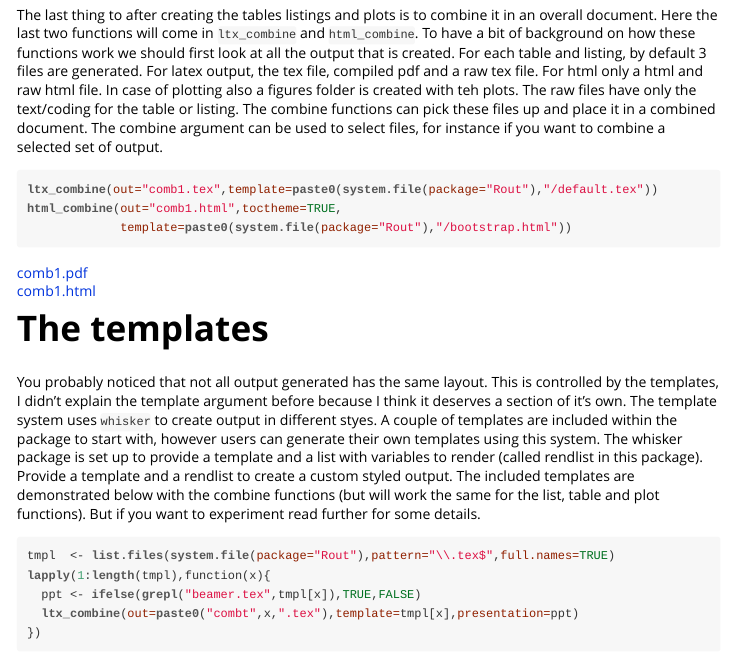
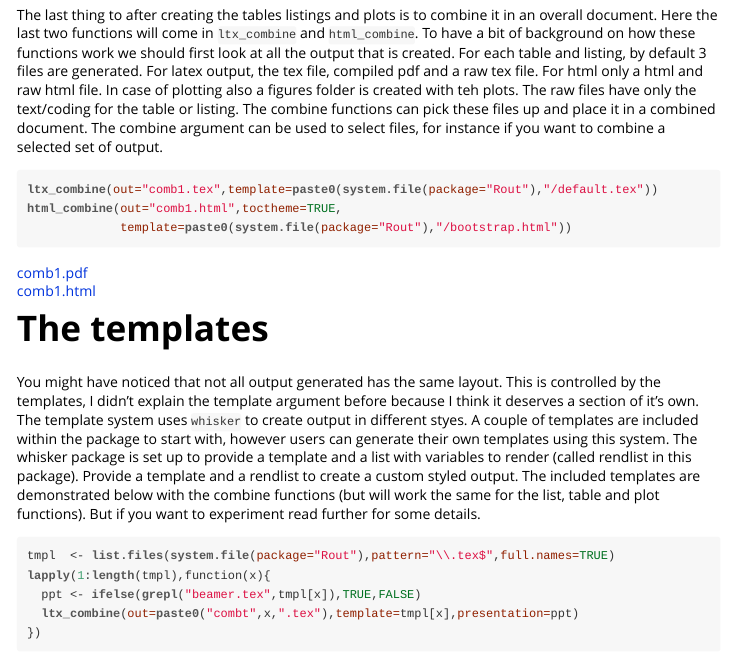
Before and after one commit to RichardHooijmaijers/R3port, an R Markdown document (Rreport-vignette.Rmd): the page in a window 1100 px wide, from 5030 px down. The pictures show the output file Rreport-vignette.html that the author committed with the source, opened offline; long lines of code are wrapped.

Commit message:
adapted again

```diff
--- a/Rreport-vignette.Rmd
+++ b/Rreport-vignette.Rmd
@@ -196,7 +196,7 @@ html_combine(out="comb1.html",toctheme=TRUE,
 
 # The templates
 
-You probably noticed that not all output generated has the same layout. This is controlled by the templates,
+You might have noticed that not all output generated has the same layout. This is controlled by the templates,
 I didn't explain the template argument before because I think it deserves a section of it's own.
 The template system uses `whisker` to create output in different styes. A couple
 of templates are included within the package to start with, however users can generate their own
```
Also changed, not shown: Rreport-vignette.html.
